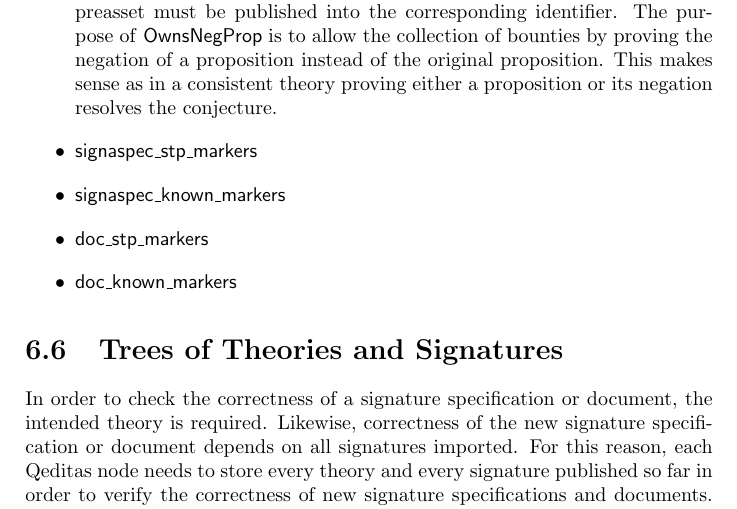
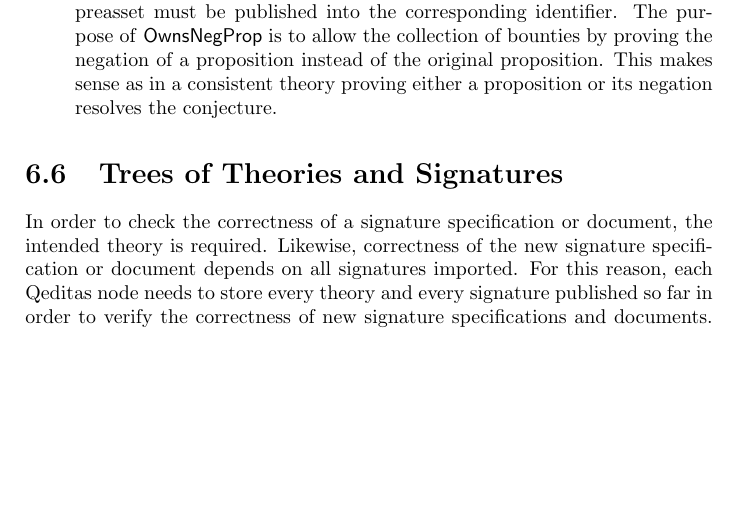
Before and after one commit to input-output-hk/qeditas, a LaTeX thesis (doc/techdoc/qeditastechdoc.tex, which reads doc/techdoc/mathdata.tex): part of page 36 of 71, cut so that both start at the same text, the shorter picture padded with empty space. Compiled offline with pdfLaTeX.

Commit message:
deleted some functions from mathdata and parts of full_needed_1 in ctre that used them (but did not need to)

```diff
--- a/doc/techdoc/mathdata.tex
+++ b/doc/techdoc/mathdata.tex
@@ -610,10 +610,6 @@ be imported as something known in the theory.)
  proving the negation of a proposition instead of the original proposition.
  This makes sense as in a consistent theory proving either a proposition or its negation
  resolves the conjecture.
-\item {\func{signaspec\_stp\_markers}}
-\item {\func{signaspec\_known\_markers}}
-\item {\func{doc\_stp\_markers}}
-\item {\func{doc\_known\_markers}}
 \end{itemize}
 
 \section{Trees of Theories and Signatures}
```
Also changed, not shown: 5 other files.
